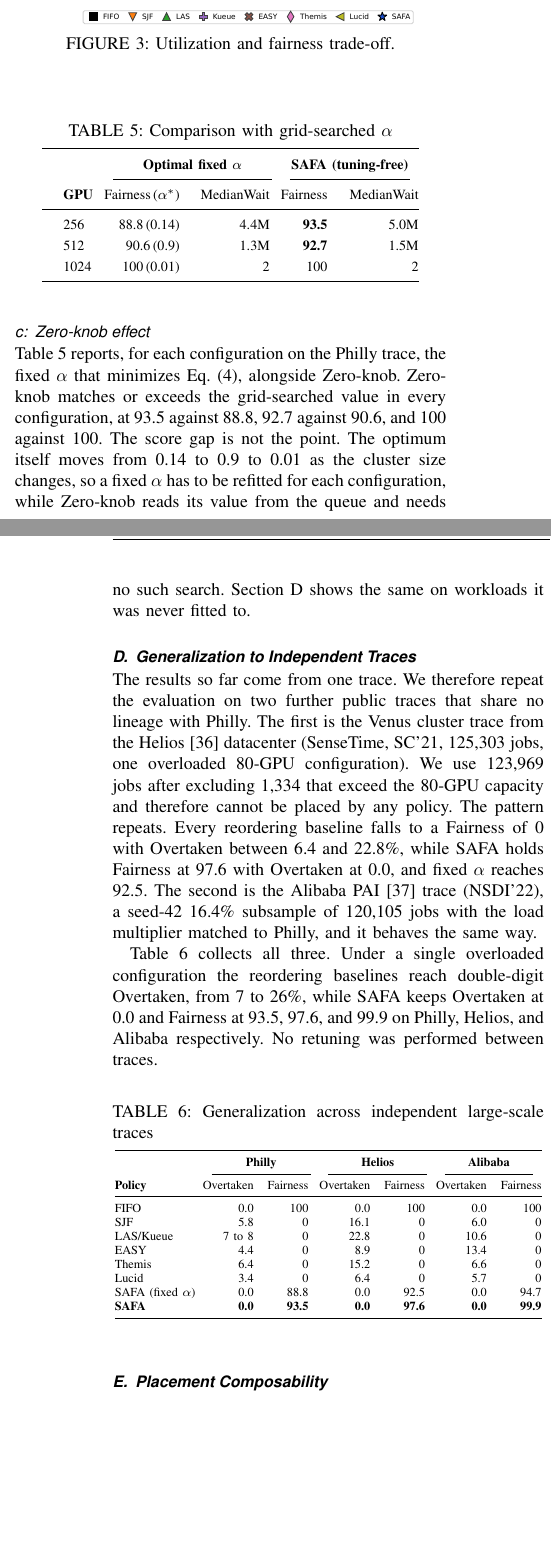
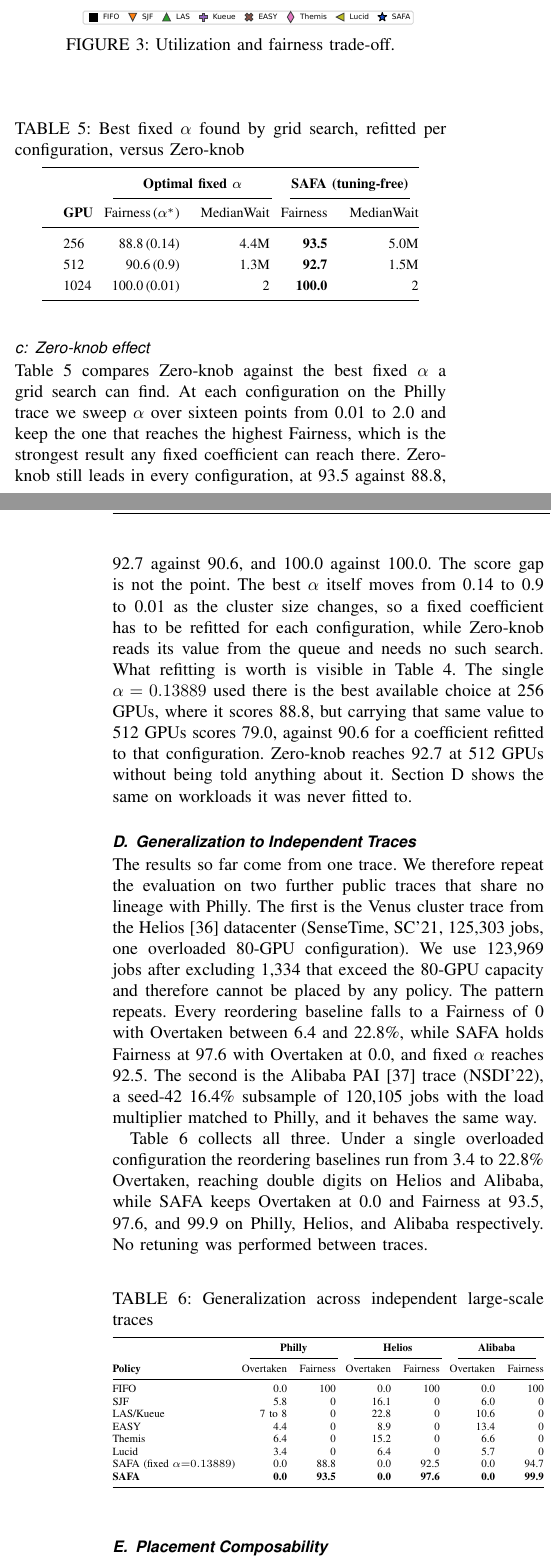
Before and after one commit to mystous/gpu_scheduler, a LaTeX paper (sn-article-en-1_polished.tex): two parts of the columns of pages 9 and 10 of 13, joined at a grey line, cut so that both start at the same text, the shorter picture padded with empty space. Compiled offline with pdfLaTeX.

Commit message:
영문판 수치·표기 실측 대조 정정 — 고정 α 명시 및 산문 범위 6건 수정
리뷰 지적(Table 4의 SAFA fixed-α 512=79 vs Table 5의 90.6 불일치)을 실험
원본으로 검증. 데이터 오류는 없고 두 표가 서로 다른 α의 결과였음:
Table 4는 단일 고정 α=0.13889(policies.py 기본값·enum_definition.h age_weight)를
세 구성에 그대로 적용, Table 5는 구성별 그리드 재탐색. 256에서만 그리드 최적이
0.13889 자신이라 두 표가 일치하고 512(최적 0.9)에서만 벌어진다.

- Table 4·6 행 이름에 α=0.13889 명시, Fairness 1자리 통일(79→79.0, 100→99.9/100.0)
- Table 5 캡션·본문: 선택 규칙을 '그리드 최대 Fairness'로 정정(기존 'Eq.(9) 최소화'는
  ablation_alpha.py의 실제 동작과 불일치), 512 격차를 재적합 미실시 비용으로 서술
- §V-C 도입부에 두 SAFA 행(고정 α / Zero-knob)의 의미 명시

산문 범위를 원본 재계산값으로 정정(Philly/Helios/Alibaba raw + placement_table.csv,
지표는 논문과 동일한 order_fairness.per_job_score로 산출):
- 초록 SAFA 92 to 95 → 92.7 to 93.5 (과부하 실측 92.72·93.49)
- 초록 할당률 4.0 to 5.8 → 3.7 to 5.8 %p (7개 배치 최소는 compact +3.7)
- §V-C 베이스라인 Overtaken 3 to 10% → 3 to 8% (256 실측 3.44~8.07)
- §V-D 'double-digit, 7 to 26%' → 3.4 to 22.8%, 두 자릿수는 Helios·Alibaba만
- §V-E 활용도 95 to 96% → 94.7 to 96.5% (round-robin 94.7로 기존 서술 불성립)
- §V-E 중앙 대기 14 to 18% → 11 to 18% (최소는 compact 11.2%)
92 to 95·3 to 10%는 이종 구성 제거(bae8940) 후 갱신되지 않은 잔재.

표기 통일: 잔존 en-dash 범위 2건 산문형 전환(21 to 42%, 13 to 20%),
알고리즘 주석 re-base→rebase, 7개 Placement 나열 옥스퍼드 콤마 일치.
Table 6에 resizebox 적용해 라벨 확장에 따른 Overfull 해소.

XeLaTeX+BibTeX 컴파일 검증: 13쪽, 미해결 인용·참조 0건.

Co-Authored-By: Claude Opus 5 (1M context) <noreply@anthropic.com>
Claude-Session: https://claude.ai/code/session_01KfjhSdYmZu8P5RgB9RT76H

```diff
--- a/sn-article-en-1_polished.tex
+++ b/sn-article-en-1_polished.tex
@@ -409,7 +409,7 @@ Fairness reads the tail of the order violations, so we also check the whole wait
 
 \begin{table}[htb!]
 \centering
-\caption{Comparison with grid-searched $\alpha$}
+\caption{Best fixed $\alpha$ found by grid search, refitted per configuration, versus Zero-knob}
 \label{tab:ablation-grid}
 \footnotesize
 \begin{tabular}{@{}ll@{\hspace{0.8em}}rr@{\hspace{0.8em}}rr@{}}
@@ -420,18 +420,18 @@ Fairness reads the tail of the order violations, so we also check the whole wait
 \midrule
  & 256  & 88.8\,(0.14) & 4.4M & \textbf{93.5} & 5.0M \\
                      & 512  & 90.6\,(0.9)  & 1.3M & \textbf{92.7} & 1.5M \\
-                     & 1024 & 100\,(0.01)  & 2    & 100           & 2    \\
+                     & 1024 & 100.0\,(0.01) & 2    & \textbf{100.0} & 2    \\
 \bottomrule
 \end{tabular}
 \end{table}
 
 \paragraph{Zero-knob effect}
-Table~\ref{tab:ablation-grid} reports, for each configuration on the Philly trace, the fixed $\alpha$ that minimizes Eq.~\eqref{eq:09}, alongside Zero-knob. Zero-knob matches or exceeds the grid-searched value in every configuration, at 93.5 against 88.8, 92.7 against 90.6, and 100 against 100. The score gap is not the point. The optimum itself moves from 0.14 to 0.9 to 0.01 as the cluster size changes, so a fixed $\alpha$ has to be refitted for each configuration, while Zero-knob reads its value from the queue and needs no such search. Section~\ref{eval:robust:trace} shows the same on workloads it was never fitted to.
+Table~\ref{tab:ablation-grid} compares Zero-knob against the best fixed $\alpha$ a grid search can find. At each configuration on the Philly trace we sweep $\alpha$ over sixteen points from 0.01 to 2.0 and keep the one that reaches the highest Fairness, which is the strongest result any fixed coefficient can reach there. Zero-knob still leads in every configuration, at 93.5 against 88.8, 92.7 against 90.6, and 100.0 against 100.0. The score gap is not the point. The best $\alpha$ itself moves from 0.14 to 0.9 to 0.01 as the cluster size changes, so a fixed coefficient has to be refitted for each configuration, while Zero-knob reads its value from the queue and needs no such search. What refitting is worth is visible in Table~\ref{tab:sim-single}. The single $\alpha=0.13889$ used there is the best available choice at 256 GPUs, where it scores 88.8, but carrying that same value to 512 GPUs scores 79.0, against 90.6 for a coefficient refitted to that configuration. Zero-knob reaches 92.7 at 512 GPUs without being told anything about it. Section~\ref{eval:robust:trace} shows the same on workloads it was never fitted to.
 
 \subsection{Generalization to Independent Traces}\label{eval:robust:trace}
 The results so far come from one trace. We therefore repeat the evaluation on two further public traces that share no lineage with Philly. The first is the Venus cluster trace from the Helios\cite{hu2021helios} datacenter (SenseTime, SC'21, 125,303 jobs, one overloaded 80-GPU configuration). We use 123,969 jobs after excluding 1{,}334 that exceed the 80-GPU capacity and therefore cannot be placed by any policy. The pattern repeats. Every reordering baseline falls to a Fairness of 0 with Overtaken between 6.4 and 22.8\%, while SAFA holds Fairness at 97.6 with Overtaken at 0.0, and fixed $\alpha$ reaches 92.5. The second is the Alibaba PAI\cite{weng2022mlaas} trace (NSDI'22), a seed-42 16.4\% subsample of 120,105 jobs with the load multiplier matched to Philly, and it behaves the same way.
 
-Table~\ref{tab:trace3} collects all three. Under a single overloaded configuration the reordering baselines reach double-digit Overtaken, from 7 to 26\%, while SAFA keeps Overtaken at 0.0 and Fairness at 93.5, 97.6, and 99.9 on Philly, Helios, and Alibaba respectively. No retuning was performed between traces.
+Table~\ref{tab:trace3} collects all three. Under a single overloaded configuration the reordering baselines run from 3.4 to 22.8\% Overtaken, reaching double digits on Helios and Alibaba, while SAFA keeps Overtaken at 0.0 and Fairness at 93.5, 97.6, and 99.9 on Philly, Helios, and Alibaba respectively. No retuning was performed between traces.
 
 \begin{table}[htb!]
 \centering
@@ -439,6 +439,7 @@ Table~\ref{tab:trace3} collects all three. Under a single overloaded configurati
 \label{tab:trace3}
 \scriptsize
 \setlength{\tabcolsep}{4pt}
+\resizebox{\columnwidth}{!}{%
 \begin{tabular}{@{}l@{\hspace{0.6em}}rr@{\hspace{0.9em}}rr@{\hspace{0.9em}}rr@{}}
 \toprule
  & \multicolumn{2}{c}{\textbf{Philly}} & \multicolumn{2}{c}{\textbf{Helios}} & \multicolumn{2}{c}{\textbf{Alibaba}} \\
@@ -451,10 +452,10 @@ LAS/Kueue     & 7 to 8  & 0    & 22.8 & 0    & 10.6 & 0 \\
 EASY          & 4.4   & 0    & 8.9  & 0    & 13.4 & 0 \\
 Themis        & 6.4   & 0    & 15.2 & 0    & 6.6  & 0 \\
 Lucid         & 3.4   & 0    & 6.4  & 0    & 5.7  & 0 \\
-SAFA (fixed $\alpha$) & 0.0 & 88.8 & 0.0 & 92.5 & 0.0 & 94.7 \\
+SAFA (fixed $\alpha{=}0.13889$) & 0.0 & 88.8 & 0.0 & 92.5 & 0.0 & 94.7 \\
 \textbf{SAFA} & \textbf{0.0} & \textbf{93.5} & \textbf{0.0} & \textbf{97.6} & \textbf{0.0} & \textbf{99.9} \\
 \bottomrule
-\end{tabular}
+\end{tabular}}
 \end{table}
 
 \subsection{Placement Composability}\label{eval:robust:placement}
@@ -462,7 +463,7 @@ Since SAFA acts before Placement, it can sit in front of any Placement policy. F
 
 Fragmentation costs something under every placement, and the amount tracks how widely the policy scatters jobs. Under FIFO, utilization falls from 91.9\% with most-allocated to 89.3\% with KAI spread, and the median wait rises from 5.8M\,s to 6.2M\,s, because scattered free GPUs leave no node able to hold an 8-GPU gang in full.
 
-SAFA improves every metric under all seven policies. Filling vacant node slots with jobs that fit brings utilization back to 95 to 96\% in every case, a gain of 4 to 6 percentage points, cuts the median wait by 14 to 18\%, and holds Fairness at 92 to 94. The recovery is largest where the placement scatters most aggressively. Under KAI spread, utilization rises from 89.3\% to 95.1\%, a gain of 5.8 percentage points (Fig.~\ref{fig:placehol}). SAFA therefore does more than tolerate the placement policy beneath it. It returns the utilization that fragmentation took, and it does so most where fragmentation is worst.
+SAFA improves every metric under all seven policies. Filling vacant node slots with jobs that fit brings utilization back to 94.7 to 96.5\%, a gain of 3.7 to 5.8 percentage points, cuts the median wait by 11 to 18\%, and holds Fairness at 92 to 94. The recovery is largest where the placement scatters most aggressively. Under KAI spread, utilization rises from 89.3\% to 95.1\%, a gain of 5.8 percentage points (Fig.~\ref{fig:placehol}). SAFA therefore does more than tolerate the placement policy beneath it. It returns the utilization that fragmentation took, and it does so most where fragmentation is worst.
 
 \begin{figure}[htb!]
 \centerline{\includegraphics[width=\columnwidth]{Pic/Fig_placement_hol.pdf}}
```
Also changed, not shown: sn-article-en-1_polished.tex (20 more changed lines).
